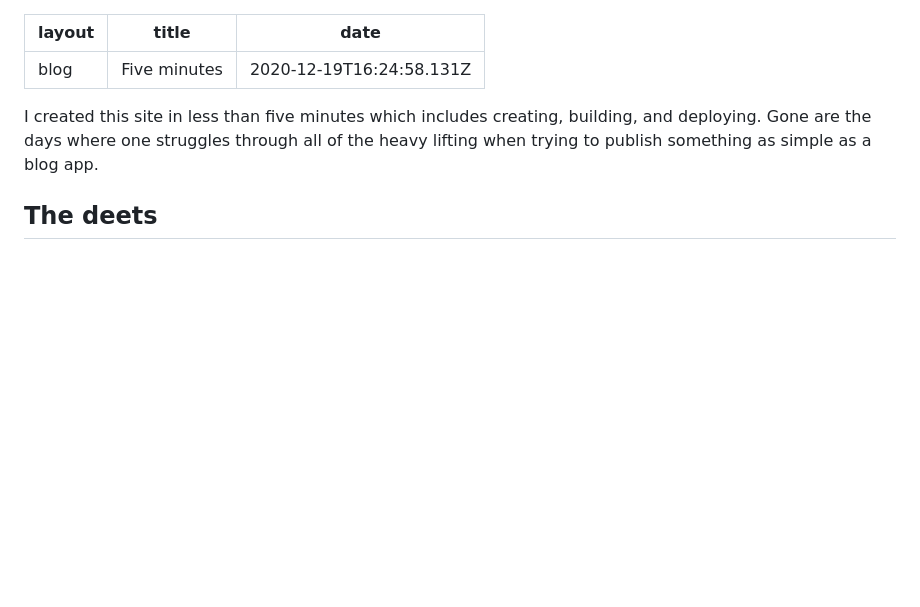
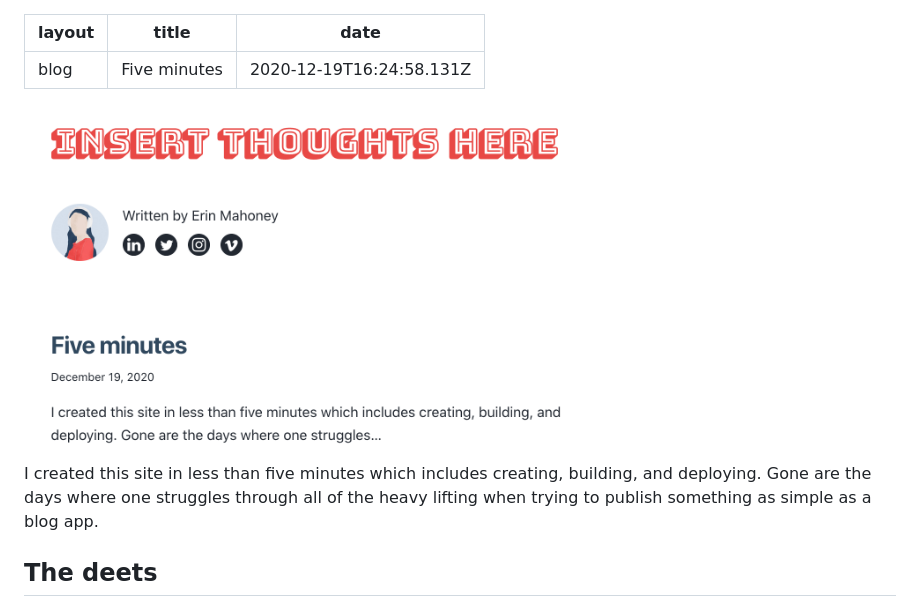
Before and after one commit to erintherad/erinblog, a Markdown page: content/blog/2020-12-19-test-title.md, the part around the change. Rendered like a GitHub page; pictures changed too: static/images/uploads/screen-shot-2020-12-19-at-1.18.48-pm.png (added); blank space fills up the shorter version.

Commit message:
Update Blog “2020-12-19-test-title”

```diff
--- a/content/blog/2020-12-19-test-title.md
+++ b/content/blog/2020-12-19-test-title.md
@@ -3,6 +3,8 @@ layout: blog
 title: Five minutes
 date: 2020-12-19T16:24:58.131Z
 ---
+<img src="/static/images/uploads/screen-shot-2020-12-19-at-1.18.48-pm.png" alt="Main website" width="600" />
+
 I created this site in less than five minutes which includes creating, building, and deploying. Gone are the days where one struggles through all of the heavy lifting when trying to publish something as simple as a blog app.
 
 ## The deets
```
